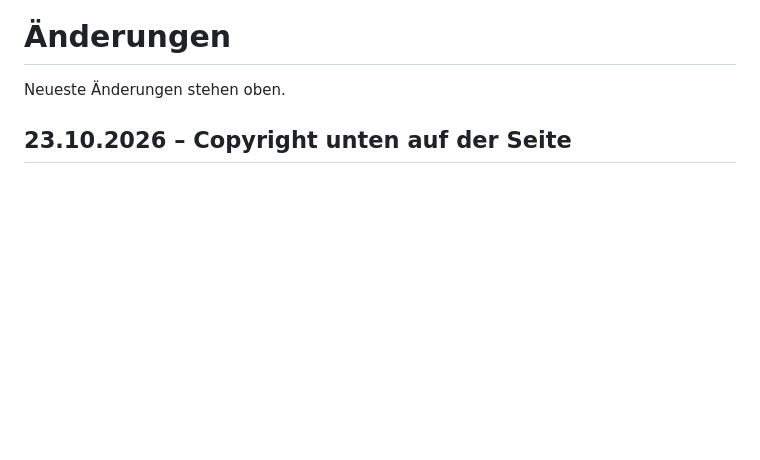
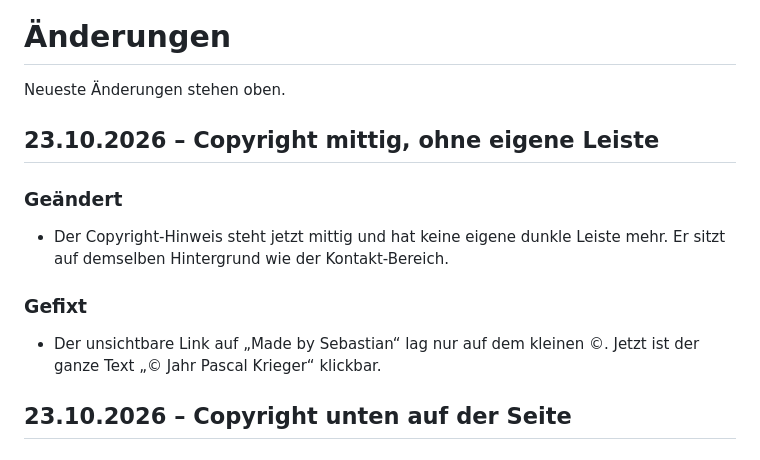
Before and after one commit to Labtoso/pkphysio, a Markdown page: CHANGELOG.md, the part around the change. Rendered like a GitHub page; blank space fills up the shorter version.

Commit message:
Changelog: Copyright mittig, ohne eigene Leiste

```diff
--- a/CHANGELOG.md
+++ b/CHANGELOG.md
@@ -1,6 +1,14 @@
 # Änderungen
 
 Neueste Änderungen stehen oben.
+
+## 23.10.2026 – Copyright mittig, ohne eigene Leiste
+
+### Geändert
+- Der Copyright-Hinweis steht jetzt mittig und hat keine eigene dunkle Leiste mehr. Er sitzt auf demselben Hintergrund wie der Kontakt-Bereich.
+
+### Gefixt
+- Der unsichtbare Link auf „Made by Sebastian“ lag nur auf dem kleinen ©. Jetzt ist der ganze Text „© Jahr Pascal Krieger“ klickbar.
 
 ## 23.10.2026 – Copyright unten auf der Seite
 
```
